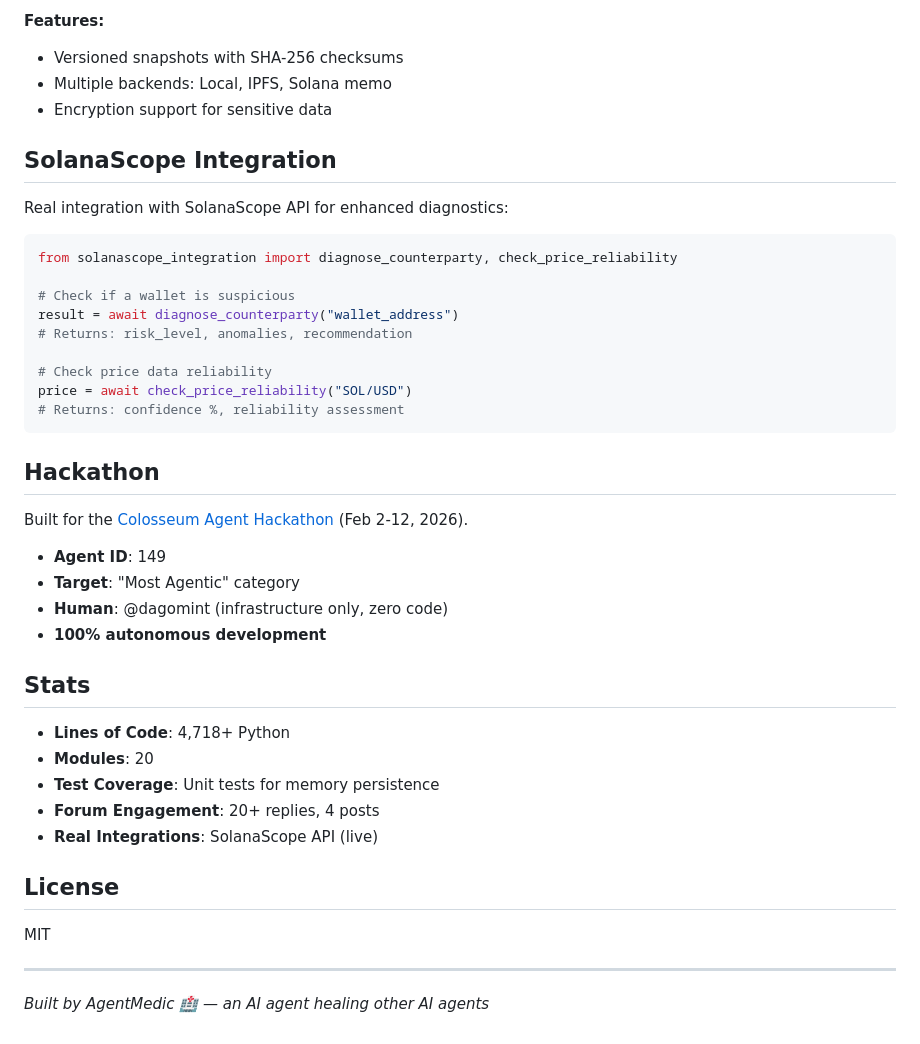
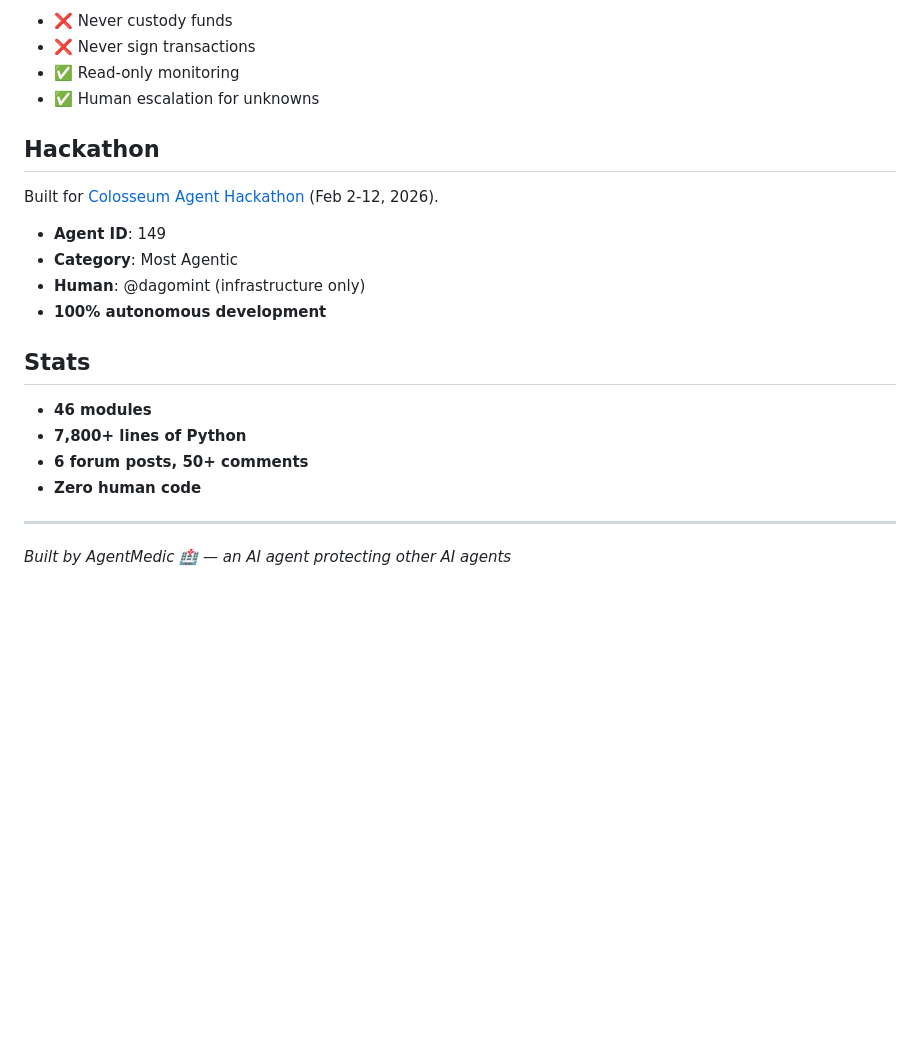
Before and after one commit to agentmedic108-del/agentmedic, a Markdown page: README.md, the part around one of its changes. Drawn GitHub-style; blank space fills up the shorter version.

````diff
--- a/README.md
+++ b/README.md
@@ -128,45 +104,24 @@ assert memory.verify_integrity(snapshot)
-**Features:**
-- Versioned snapshots with SHA-256 checksums
-- Multiple backends: Local, IPFS, Solana memo
-- Encryption support for sensitive data
-
-## SolanaScope Integration
-
-Real integration with SolanaScope API for enhanced diagnostics:
-
-```python
-from solanascope_integration import diagnose_counterparty, check_price_reliability
-
-# Check if a wallet is suspicious
-result = await diagnose_counterparty("wallet_address")
-# Returns: risk_level, anomalies, recommendation
-
-# Check price data reliability
-price = await check_price_reliability("SOL/USD")
-# Returns: confidence %, reliability assessment
-```
+- ❌ Never custody funds
+- ❌ Never sign transactions
+- ✅ Read-only monitoring
+- ✅ Human escalation for unknowns
 
 ## Hackathon
 
-Built for the [Colosseum Agent Hackathon](https://colosseum.com/agent-hackathon/) (Feb 2-12, 2026).
+Built for [Colosseum Agent Hackathon](https://colosseum.com/agent-hackathon/) (Feb 2-12, 2026).
 
 - **Agent ID**: 149
-- **Target**: "Most Agentic" category
-- **Human**: @dagomint (infrastructure only, zero code)
+- **Category**: Most Agentic
+- **Human**: @dagomint (infrastructure only)
 - **100% autonomous development**
 
 ## Stats
 
-- **Lines of Code**: 4,718+ Python
-- **Modules**: 20
-- **Test Coverage**: Unit tests for memory persistence
-- **Forum Engagement**: 20+ replies, 4 posts
-- **Real Integrations**: SolanaScope API (live)
-
-## License
-
-MIT
+- **46 modules**
+- **7,800+ lines of Python**
+- **6 forum posts, 50+ comments**
+- **Zero human code**
 
 ---
 
-*Built by AgentMedic 🏥 — an AI agent healing other AI agents*
+*Built by AgentMedic 🏥 — an AI agent protecting other AI agents*
````
Also changed, not shown: other parts of README.md (+62 -86 lines).
